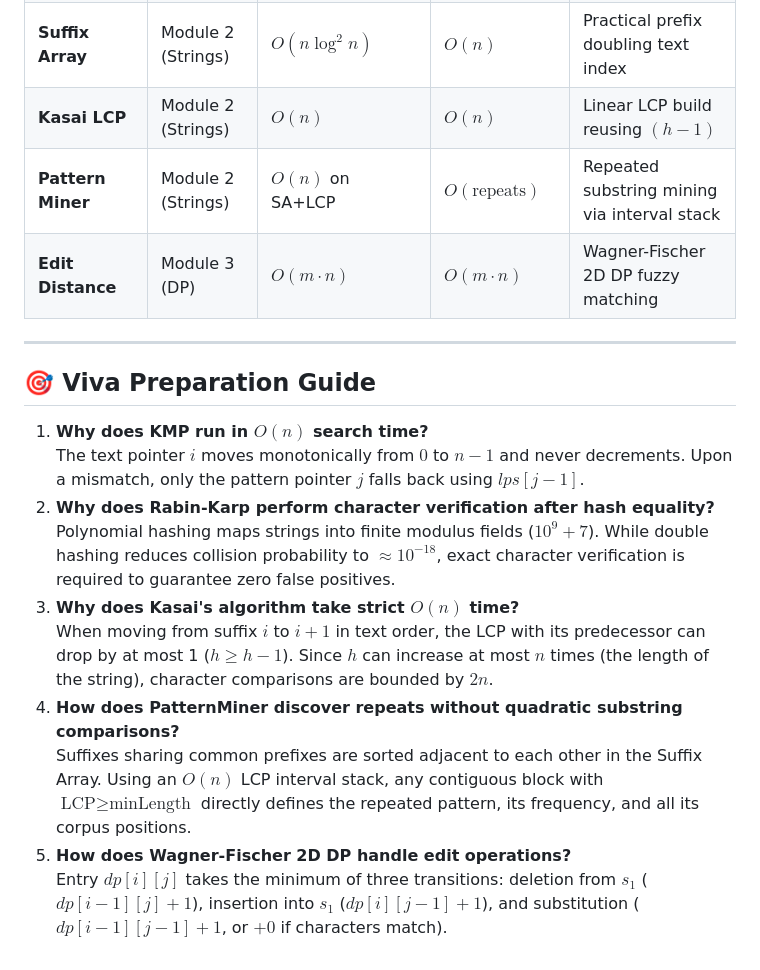
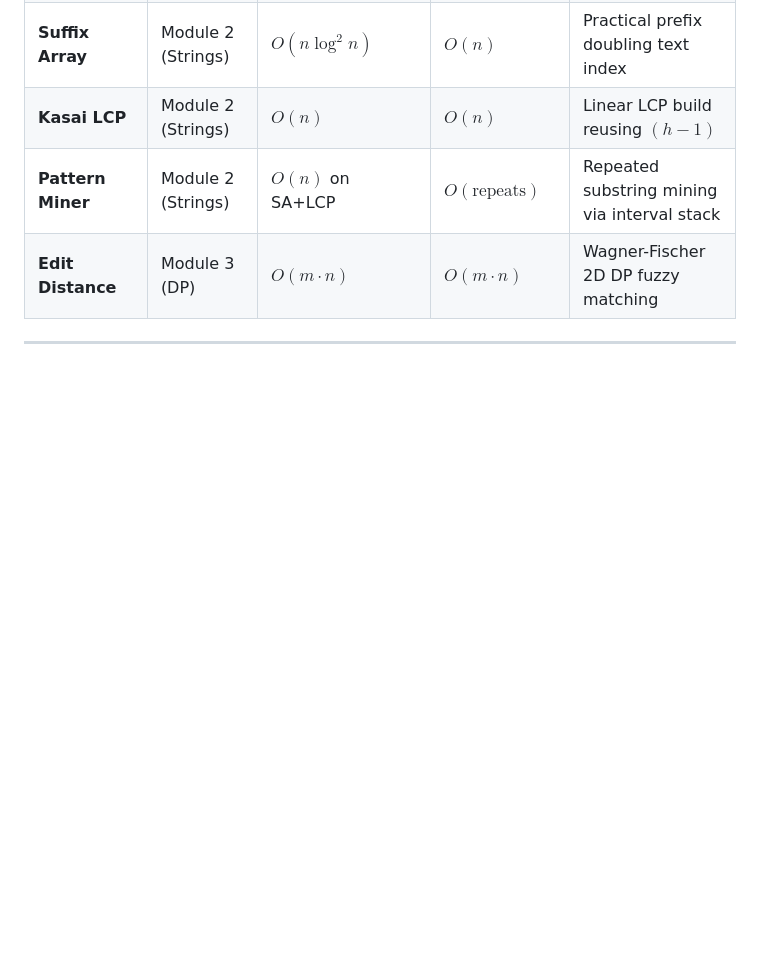
Before and after one commit to saisrinath-kotta/Large-Scale-Text-Compression-and-Repeated-Pattern-Mining-System_DSA, a Markdown page: README.md, the part around the change. GitHub-like rendering; blank space fills up the shorter version.

```diff
--- a/README.md
+++ b/README.md
@@ -175,16 +175,3 @@ java -cp bin CorpusLoader data/corpus.txt
 | **Edit Distance**| Module 3 (DP) | $O(m \cdot n)$ | $O(m \cdot n)$ | Wagner-Fischer 2D DP fuzzy matching |
 
 ---
-
-## 🎯 Viva Preparation Guide
-
-1. **Why does KMP run in $O(n)$ search time?**
-   The text pointer $i$ moves monotonically from $0$ to $n-1$ and never decrements. Upon a mismatch, only the pattern pointer $j$ falls back using $lps[j-1]$.
-2. **Why does Rabin-Karp perform character verification after hash equality?**
-   Polynomial hashing maps strings into finite modulus fields ($10^9+7$). While double hashing reduces collision probability to $\approx 10^{-18}$, exact character verification is required to guarantee zero false positives.
-3. **Why does Kasai's algorithm take strict $O(n)$ time?**
-   When moving from suffix $i$ to $i+1$ in text order, the LCP with its predecessor can drop by at most 1 ($h \ge h - 1$). Since $h$ can increase at most $n$ times (the length of the string), character comparisons are bounded by $2n$.
-4. **How does PatternMiner discover repeats without quadratic substring comparisons?**
-   Suffixes sharing common prefixes are sorted adjacent to each other in the Suffix Array. Using an $O(n)$ LCP interval stack, any contiguous block with $\text{LCP} \ge \text{minLength}$ directly defines the repeated pattern, its frequency, and all its corpus positions.
-5. **How does Wagner-Fischer 2D DP handle edit operations?**
-   Entry $dp[i][j]$ takes the minimum of three transitions: deletion from $s_1$ ($dp[i-1][j] + 1$), insertion into $s_1$ ($dp[i][j-1] + 1$), and substitution ($dp[i-1][j-1] + 1$, or $+ 0$ if characters match).
```
